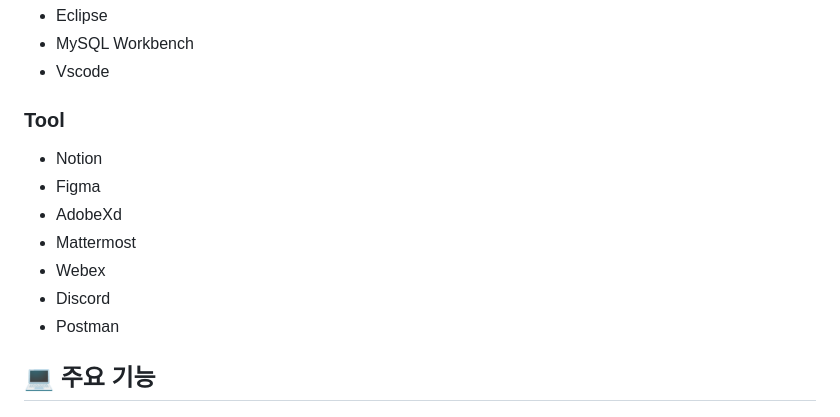
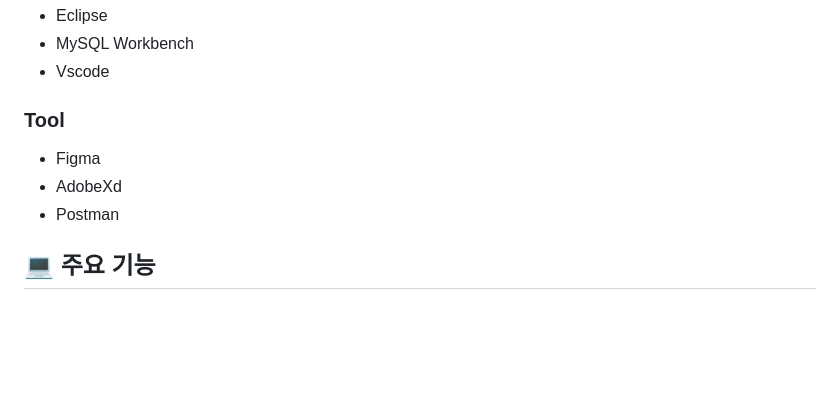
Before and after one commit to J00HUI/Find-Home, a Markdown page: README.md, the part around the change. Rendered like a GitHub page; blank space fills up the shorter version.

```diff
--- a/README.md
+++ b/README.md
@@ -71,12 +71,8 @@
 * Vscode
 
 ### Tool
-* Notion
 * Figma
 * AdobeXd
-* Mattermost
-* Webex
-* Discord
 * Postman
 </br>
 
```
